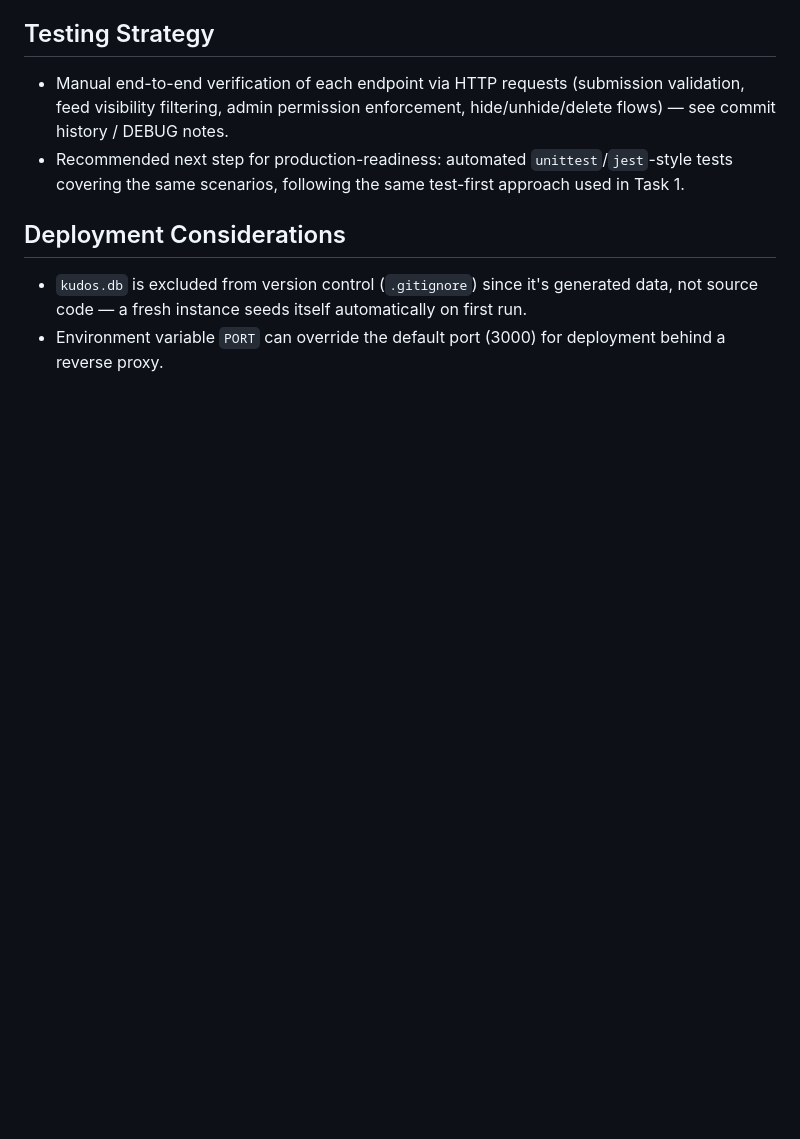
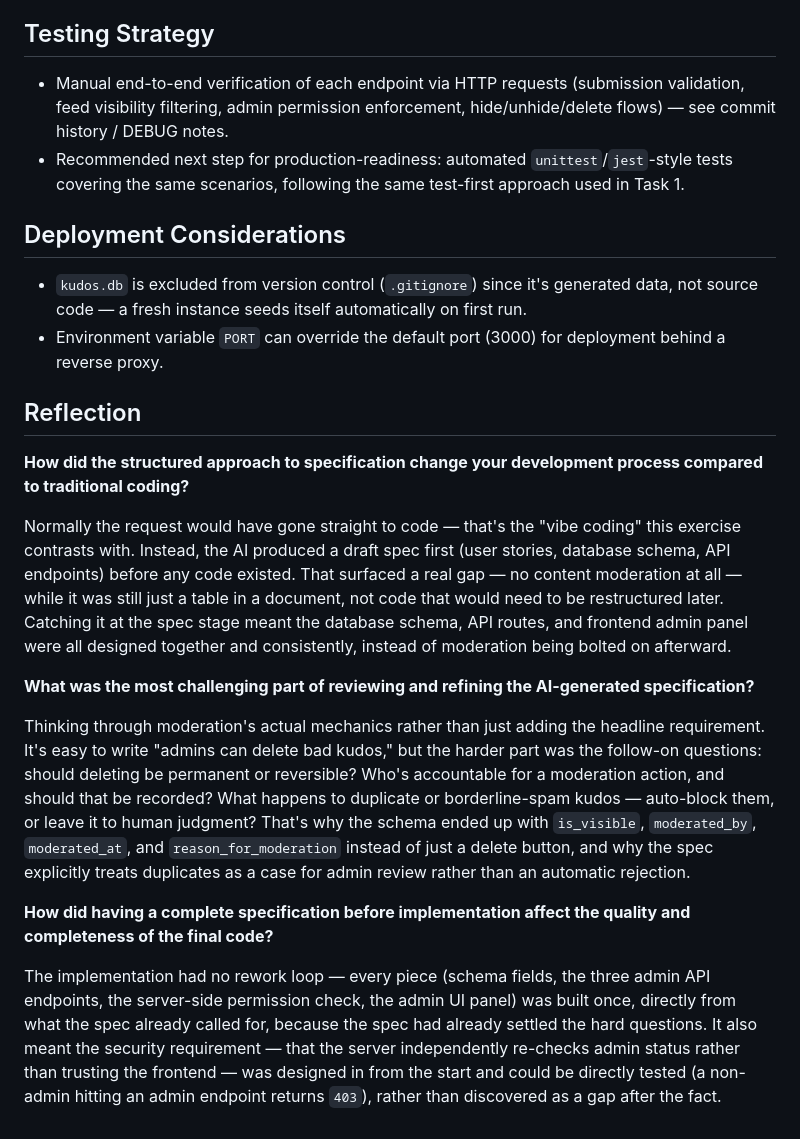
Before and after one commit to PrasadGithubuser/kudos-system, a Markdown page: SPECIFICATION.md, the part around the change. Drawn GitHub-style; blank space fills up the shorter version.

Commit message:
Update SPECIFICATION.md
Add reflection section to SPECIFICATION.md

```diff
--- a/SPECIFICATION.md
+++ b/SPECIFICATION.md
@@ -123,3 +123,17 @@ review and added below (see **Step 2 additions**, marked ✏️).
 
 - `kudos.db` is excluded from version control (`.gitignore`) since it's generated data, not source code — a fresh instance seeds itself automatically on first run.
 - Environment variable `PORT` can override the default port (3000) for deployment behind a reverse proxy.
+
+## Reflection
+
+**How did the structured approach to specification change your development process compared to traditional coding?**
+
+Normally the request would have gone straight to code — that's the "vibe coding" this exercise contrasts with. Instead, the AI produced a draft spec first (user stories, database schema, API endpoints) before any code existed. That surfaced a real gap — no content moderation at all — while it was still just a table in a document, not code that would need to be restructured later. Catching it at the spec stage meant the database schema, API routes, and frontend admin panel were all designed together and consistently, instead of moderation being bolted on afterward.
+
+**What was the most challenging part of reviewing and refining the AI-generated specification?**
+
+Thinking through moderation's actual mechanics rather than just adding the headline requirement. It's easy to write "admins can delete bad kudos," but the harder part was the follow-on questions: should deleting be permanent or reversible? Who's accountable for a moderation action, and should that be recorded? What happens to duplicate or borderline-spam kudos — auto-block them, or leave it to human judgment? That's why the schema ended up with `is_visible`, `moderated_by`, `moderated_at`, and `reason_for_moderation` instead of just a delete button, and why the spec explicitly treats duplicates as a case for admin review rather than an automatic rejection.
+
+**How did having a complete specification before implementation affect the quality and completeness of the final code?**
+
+The implementation had no rework loop — every piece (schema fields, the three admin API endpoints, the server-side permission check, the admin UI panel) was built once, directly from what the spec already called for, because the spec had already settled the hard questions. It also meant the security requirement — that the server independently re-checks admin status rather than trusting the frontend — was designed in from the start and could be directly tested (a non-admin hitting an admin endpoint returns `403`), rather than discovered as a gap after the fact.
```
